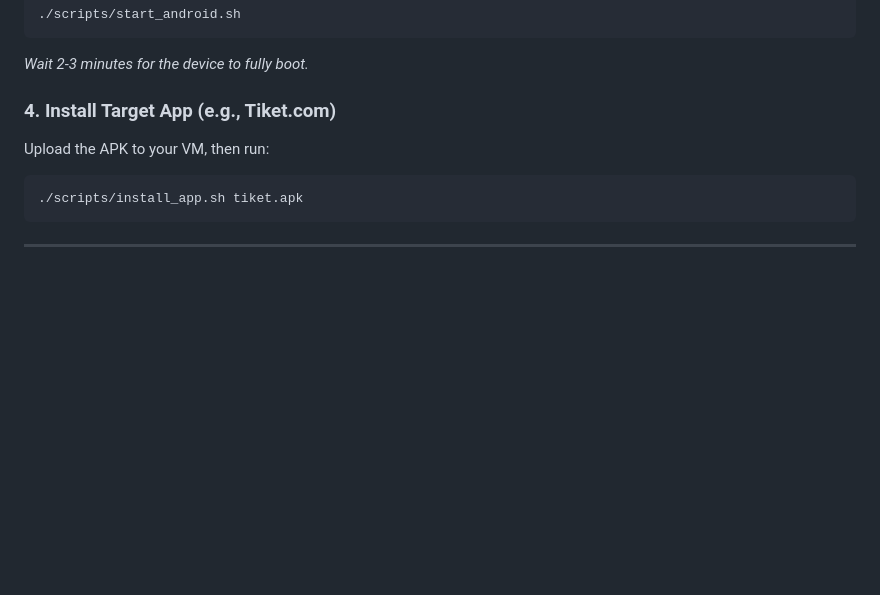
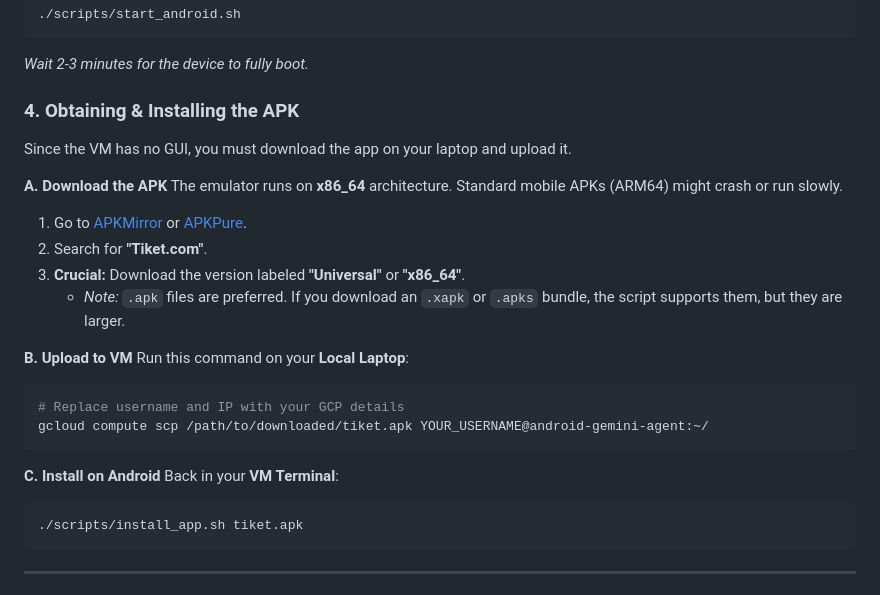
Before and after one commit to KenTandrian/cloud-projects, a Markdown page: gemini-computer-use-android/README.md, the part around the change. Drawn GitHub-style; blank space fills up the shorter version.

Commit message:
feat(docs): add details on getting the APK file

````diff
--- a/gemini-computer-use-android/README.md
+++ b/gemini-computer-use-android/README.md
@@ -81,9 +81,25 @@ Start the Docker container (Android 11 Emulator).
 ```
 *Wait 2-3 minutes for the device to fully boot.*
 
-### 4. Install Target App (e.g., Tiket.com)
-Upload the APK to your VM, then run:
+### 4. Obtaining & Installing the APK
+Since the VM has no GUI, you must download the app on your laptop and upload it.
 
+**A. Download the APK**
+The emulator runs on **x86_64** architecture. Standard mobile APKs (ARM64) might crash or run slowly.
+1.  Go to [APKMirror](https://www.apkmirror.com/) or [APKPure](https://apkpure.com/).
+2.  Search for **"Tiket.com"**.
+3.  **Crucial:** Download the version labeled **"Universal"** or **"x86_64"**.
+    *   *Note:* `.apk` files are preferred. If you download an `.xapk` or `.apks` bundle, the script supports them, but they are larger.
+
+**B. Upload to VM**
+Run this command on your **Local Laptop**:
+```bash
+# Replace username and IP with your GCP details
+gcloud compute scp /path/to/downloaded/tiket.apk YOUR_USERNAME@android-gemini-agent:~/
+```
+
+**C. Install on Android**
+Back in your **VM Terminal**:
 ```bash
 ./scripts/install_app.sh tiket.apk
 ```
````
